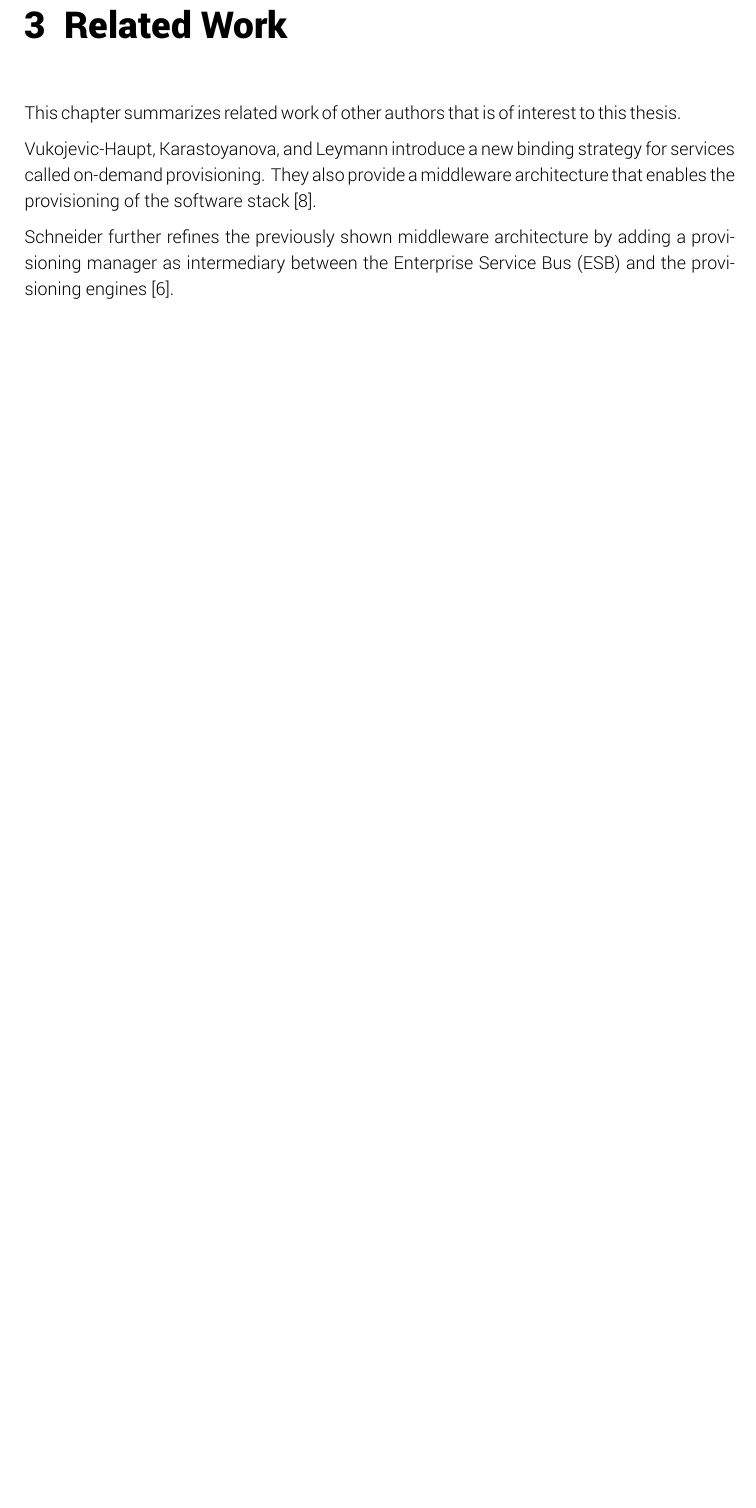
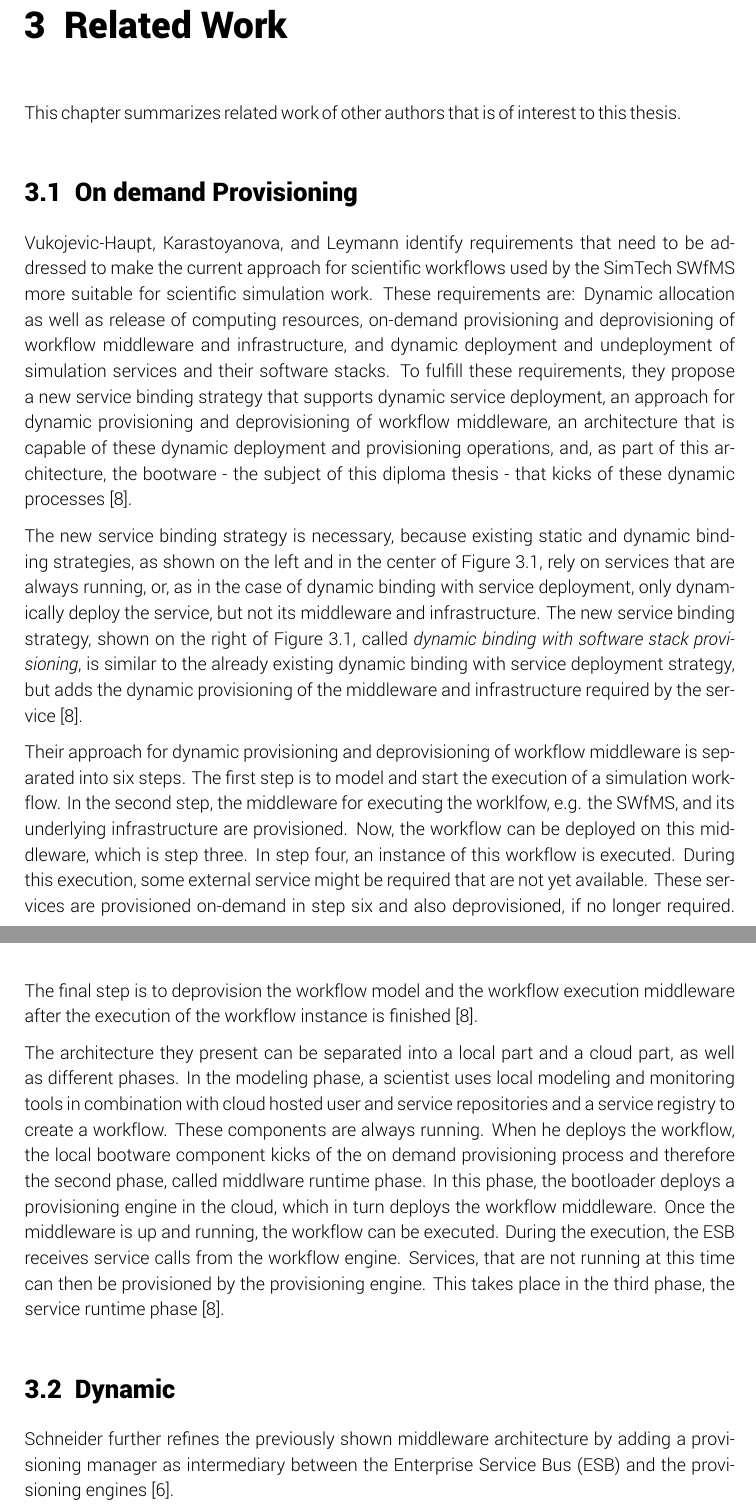
Before and after one commit to lukasreinfurt/diploma-thesis, a LaTeX thesis (diploma thesis/src/thesis.tex, which reads diploma thesis/src/related/_chapter.tex, diploma thesis/src/related/on_demand_provisioning.tex): part of page 13 of 17 before the commit and two parts of pages 13 and 14 of 19 after it, the two joined at a grey line, cut so that both start at the same text, the shorter picture padded with empty space. Compiled offline with XeLaTeX.

Commit message:
Reformat related chapter

```diff
--- a/diploma thesis/src/related/_chapter.tex
+++ b/diploma thesis/src/related/_chapter.tex
@@ -1,7 +1,5 @@
 \chapter{Related Work}
+\label{related}
 
 This chapter summarizes related work of other authors that is of interest to this thesis.
 
-\citeauthor{provisioning:ondemand} introduce a new binding strategy for services called on-demand provisioning. They also provide a middleware architecture that enables the provisioning of the software stack~\autocite{provisioning:ondemand}.
-
-\citeauthor{provisioning:dynamic} further refines the previously shown middleware architecture by adding a provisioning manager as intermediary between the \nom{Enterprise Service Bus}{ESB} and the provisioning engines~\autocite{provisioning:dynamic}.
--- /dev/null
+++ b/diploma thesis/src/related/on_demand_provisioning.tex
@@ -0,0 +1,4 @@
+\section{On demand Provisioning}
+\label{related:ondemand}
+
+\citeauthor{provisioning:ondemand} identify requirements that need to be addressed to make the current approach for scientific workflows used by the SimTech SWfMS more suitable for scientific simulation work. These requirements are: Dynamic allocation as well as release of computing resources, on-demand provisioning and deprovisioning of workflow middleware and infrastructure, and dynamic deployment and undeployment of simulation services and their software stacks. To fulfill these requirements, they propose a new service binding strategy that supports dynamic service deployment, an approach for dynamic provisioning and deprovisioning of workflow middleware, an architecture that is capable of these dynamic deployment and provisioning operations, and, as part of this architecture, the bootware - the subject of this diploma thesis - that kicks of these dynamic processes~\autocite{provisioning:ondemand}.
@@ -0,0 +10,8 @@
+	\label{image:service_binding_strategies}
+\end{figure}
+
+The new service binding strategy is necessary, because existing static and dynamic binding strategies, as shown on the left and in the center of \autoref{image:service_binding_strategies}, rely on services that are always running, or, as in the case of dynamic binding with service deployment, only dynamically deploy the service, but not its middleware and infrastructure. The new service binding strategy, shown on the right of \autoref{image:service_binding_strategies}, called \textit{dynamic binding with software stack provisioning}, is similar to the already existing dynamic binding with service deployment strategy, but adds the dynamic provisioning of the middleware and infrastructure required by the service~\autocite{provisioning:ondemand}.
+
+Their approach for dynamic provisioning and deprovisioning of workflow middleware is separated into six steps. The first step is to model and start the execution of a simulation workflow. In the second step, the middleware for executing the worklfow, e.g. the SWfMS, and its underlying infrastructure are provisioned. Now, the workflow can be deployed on this middleware, which is step three. In step four, an instance of this workflow is executed. During this execution, some external service might be required that are not yet available. These services are provisioned on-demand in step six and also deprovisioned, if no longer required. The final step is to deprovision the workflow model and the workflow execution middleware after the execution of the workflow instance is finished~\autocite{provisioning:ondemand}.
+
+The architecture they present can be separated into a local part and a cloud part, as well as different phases. In the modeling phase, a scientist uses local modeling and monitoring tools in combination with cloud hosted user and service repositories and a service registry to create a workflow. These components are always running. When he deploys the workflow, the local bootware component kicks of the on demand provisioning process and therefore the second phase, called middlware runtime phase. In this phase, the bootloader deploys a provisioning engine in the cloud, which in turn deploys the workflow middleware. Once the middleware is up and running, the workflow can be executed. During the execution, the ESB receives service calls from the workflow engine. Services, that are not running at this time can then be provisioned by the provisioning engine. This takes place in the third phase, the service runtime phase~\autocite{provisioning:ondemand}.
```
Also changed, not shown: diploma thesis/src/related/architecture.tex (added, +4 -0 lines), diploma thesis/src/related/dynamic.tex (added, +4 -0 lines), diploma thesis/src/related/assets/service_binding_strategies.png (added), diploma thesis/src/related/_chapter.tex (5 more changed lines), diploma thesis/src/related/on_demand_provisioning.tex (5 more changed lines).
